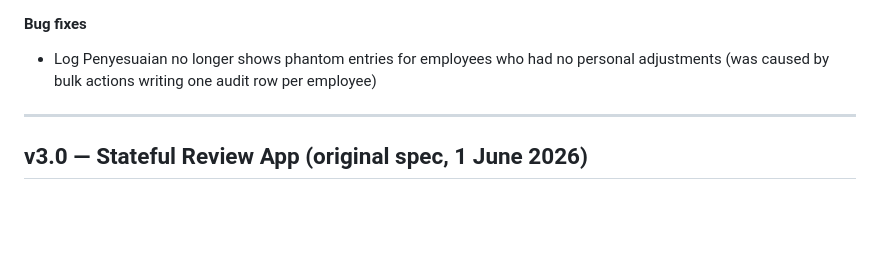
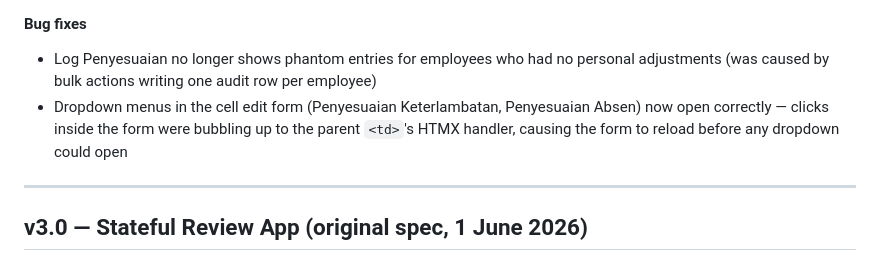
Before and after one commit to galihsumedi/attendance-report-TG, a Markdown page: Change Logs.md, the part around the change. GitHub-like rendering; blank space fills up the shorter version.

Commit message:
docs: log dropdown bug fix in Change Logs.md
Co-Authored-By: Claude Sonnet 4.6 <noreply@anthropic.com>

```diff
--- a/Change Logs.md
+++ b/Change Logs.md
@@ -42,6 +42,7 @@ Complete rewrite from a stateless upload-download tool into a database-backed we
 
 #### Bug fixes
 - Log Penyesuaian no longer shows phantom entries for employees who had no personal adjustments (was caused by bulk actions writing one audit row per employee)
+- Dropdown menus in the cell edit form (Penyesuaian Keterlambatan, Penyesuaian Absen) now open correctly — clicks inside the form were bubbling up to the parent `<td>`'s HTMX handler, causing the form to reload before any dropdown could open
 
 ---
 
```
